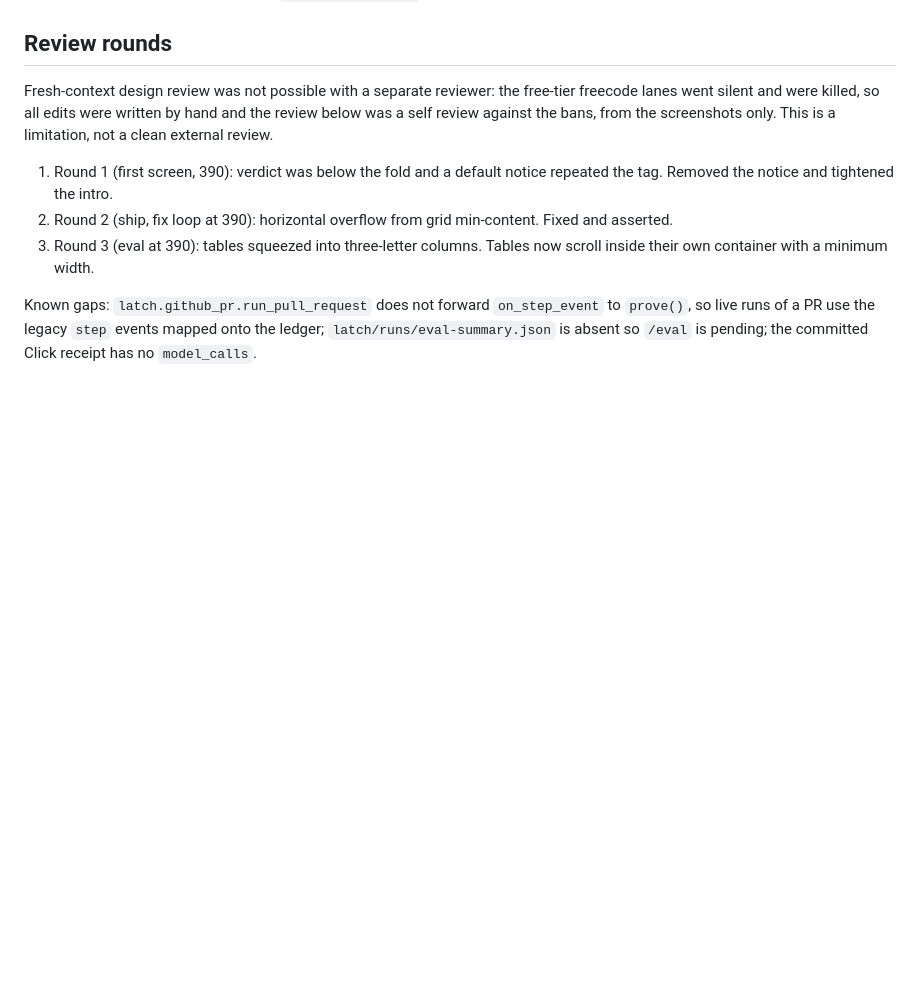
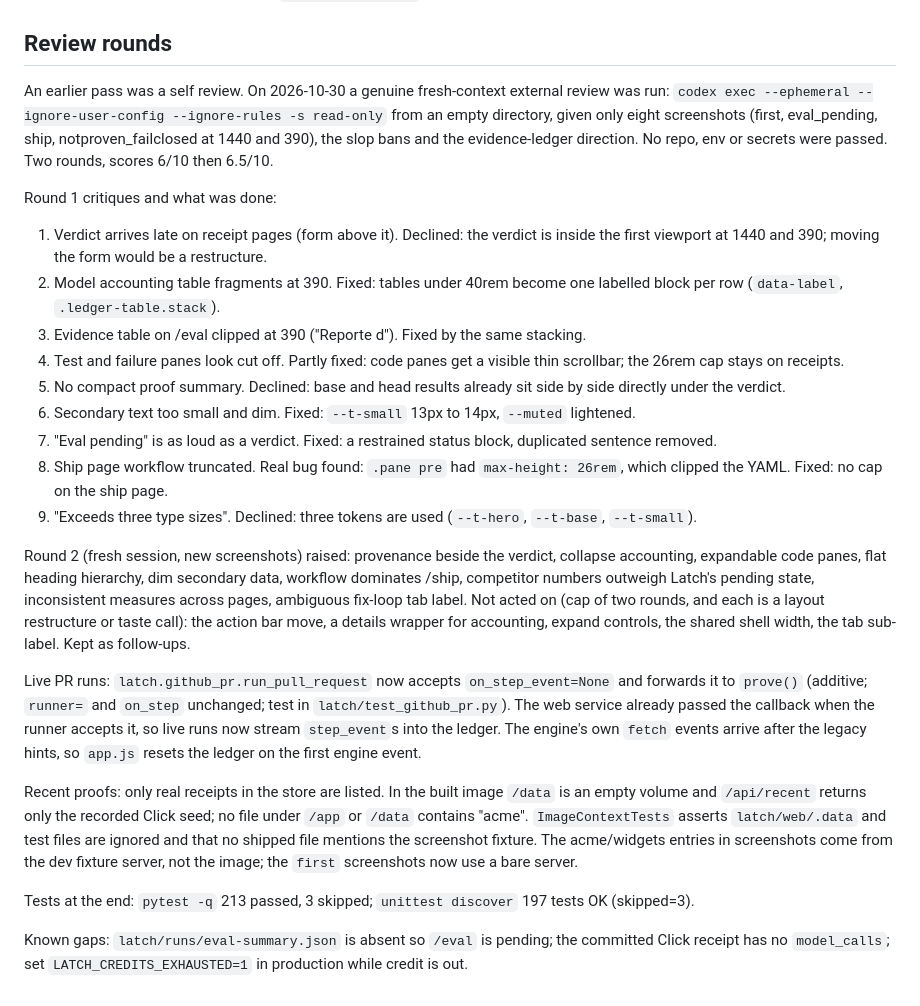
Before and after one commit to aarav1656/latch, a Markdown page: research/latch-web-redesign-2026-10-29.md, the part around the change. Drawn GitHub-style; blank space fills up the shorter version.

Commit message:
research: record the external design review, step_event wiring and image receipt-store check

```diff
--- a/research/latch-web-redesign-2026-10-29.md
+++ b/research/latch-web-redesign-2026-10-29.md
@@ -87,10 +87,26 @@ Eval schema v1 (`latch/loop/eval/RESULTS.md`) is read exactly: `wrong_fixes {n,
 
 ## Review rounds
 
-Fresh-context design review was not possible with a separate reviewer: the free-tier freecode lanes went silent and were killed, so all edits were written by hand and the review below was a self review against the bans, from the screenshots only. This is a limitation, not a clean external review.
+An earlier pass was a self review. On 2026-10-30 a genuine fresh-context external review was run: `codex exec --ephemeral --ignore-user-config --ignore-rules -s read-only` from an empty directory, given only eight screenshots (first, eval_pending, ship, notproven_failclosed at 1440 and 390), the slop bans and the evidence-ledger direction. No repo, env or secrets were passed. Two rounds, scores 6/10 then 6.5/10.
 
-1. Round 1 (first screen, 390): verdict was below the fold and a default notice repeated the tag. Removed the notice and tightened the intro.
-2. Round 2 (ship, fix loop at 390): horizontal overflow from grid min-content. Fixed and asserted.
-3. Round 3 (eval at 390): tables squeezed into three-letter columns. Tables now scroll inside their own container with a minimum width.
+Round 1 critiques and what was done:
 
-Known gaps: `latch.github_pr.run_pull_request` does not forward `on_step_event` to `prove()`, so live runs of a PR use the legacy `step` events mapped onto the ledger; `latch/runs/eval-summary.json` is absent so `/eval` is pending; the committed Click receipt has no `model_calls`.
+1. Verdict arrives late on receipt pages (form above it). Declined: the verdict is inside the first viewport at 1440 and 390; moving the form would be a restructure.
+2. Model accounting table fragments at 390. Fixed: tables under 40rem become one labelled block per row (`data-label`, `.ledger-table.stack`).
+3. Evidence table on /eval clipped at 390 ("Reporte d"). Fixed by the same stacking.
+4. Test and failure panes look cut off. Partly fixed: code panes get a visible thin scrollbar; the 26rem cap stays on receipts.
+5. No compact proof summary. Declined: base and head results already sit side by side directly under the verdict.
+6. Secondary text too small and dim. Fixed: `--t-small` 13px to 14px, `--muted` lightened.
+7. "Eval pending" is as loud as a verdict. Fixed: a restrained status block, duplicated sentence removed.
+8. Ship page workflow truncated. Real bug found: `.pane pre` had `max-height: 26rem`, which clipped the YAML. Fixed: no cap on the ship page.
+9. "Exceeds three type sizes". Declined: three tokens are used (`--t-hero`, `--t-base`, `--t-small`).
+
+Round 2 (fresh session, new screenshots) raised: provenance beside the verdict, collapse accounting, expandable code panes, flat heading hierarchy, dim secondary data, workflow dominates /ship, competitor numbers outweigh Latch's pending state, inconsistent measures across pages, ambiguous fix-loop tab label. Not acted on (cap of two rounds, and each is a layout restructure or taste call): the action bar move, a details wrapper for accounting, expand controls, the shared shell width, the tab sub-label. Kept as follow-ups.
+
+Live PR runs: `latch.github_pr.run_pull_request` now accepts `on_step_event=None` and forwards it to `prove()` (additive; `runner=` and `on_step` unchanged; test in `latch/test_github_pr.py`). The web service already passed the callback when the runner accepts it, so live runs now stream `step_event`s into the ledger. The engine's own `fetch` events arrive after the legacy hints, so `app.js` resets the ledger on the first engine event.
+
+Recent proofs: only real receipts in the store are listed. In the built image `/data` is an empty volume and `/api/recent` returns only the recorded Click seed; no file under `/app` or `/data` contains "acme". `ImageContextTests` asserts `latch/web/.data` and test files are ignored and that no shipped file mentions the screenshot fixture. The acme/widgets entries in screenshots come from the dev fixture server, not the image; the `first` screenshots now use a bare server.
+
+Tests at the end: `pytest -q` 213 passed, 3 skipped; `unittest discover` 197 tests OK (skipped=3).
+
+Known gaps: `latch/runs/eval-summary.json` is absent so `/eval` is pending; the committed Click receipt has no `model_calls`; set `LATCH_CREDITS_EXHAUSTED=1` in production while credit is out.
```
